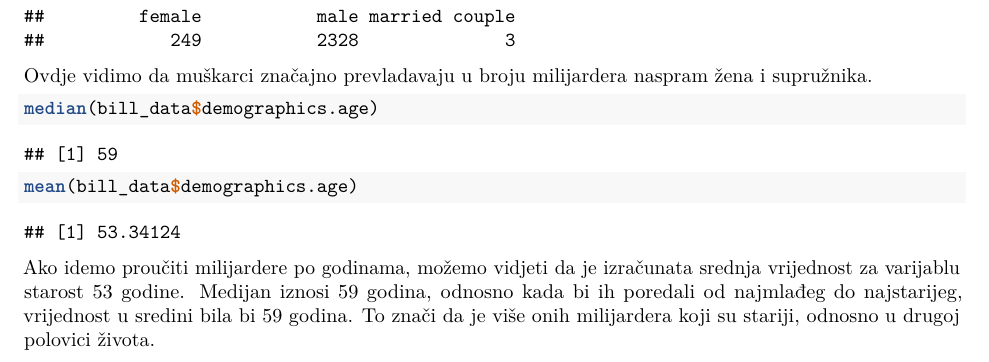
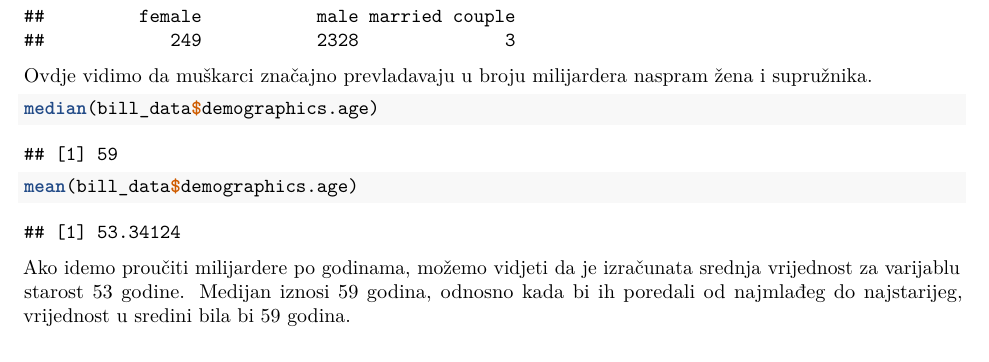
Before and after one commit to dorabz/Statistical-Data-Analysis-project---Billioners, an R Markdown document (sap_projekt.Rmd): part of page 4 of 16 before the commit and part of page 4 of 15 after it, cut so that both start at the same text. Rendered offline with R 4.5, knitr and Pandoc, then LaTeX, with nearby package versions.

Commit message:
final v5

````diff
--- a/sap_projekt.Rmd
+++ b/sap_projekt.Rmd
@@ -144,7 +144,7 @@
 
 ```
 
-Ako idemo proučiti milijardere po godinama, možemo vidjeti da je izračunata srednja vrijednost za varijablu starost 53 godine. Medijan iznosi 59 godina, odnosno kada bi ih poredali od najmlađeg do najstarijeg, vrijednost u sredini bila bi 59 godina. To znači da je više onih milijardera koji su stariji, odnosno u drugoj polovici života.
+Ako idemo proučiti milijardere po godinama, možemo vidjeti da je izračunata srednja vrijednost za varijablu starost 53 godine. Medijan iznosi 59 godina, odnosno kada bi ih poredali od najmlađeg do najstarijeg, vrijednost u sredini bila bi 59 godina.
 
 # Pitanja
 
````
Also changed, not shown: 2 other files.
